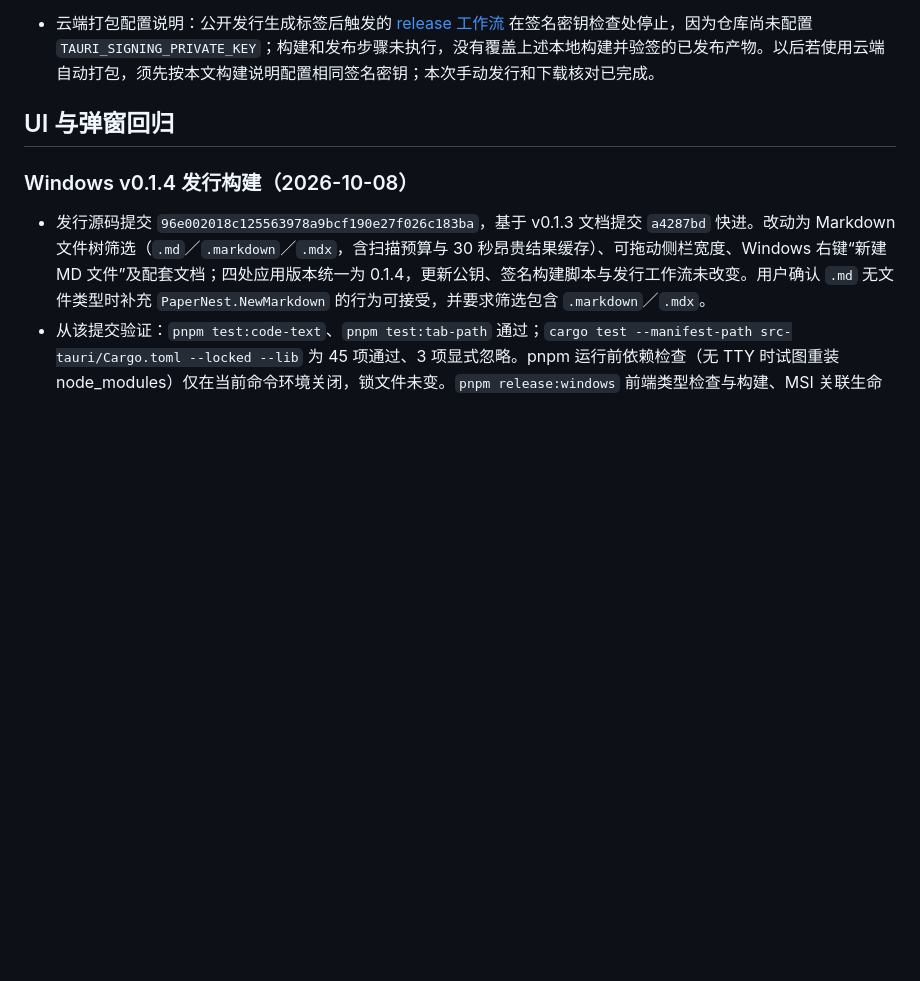
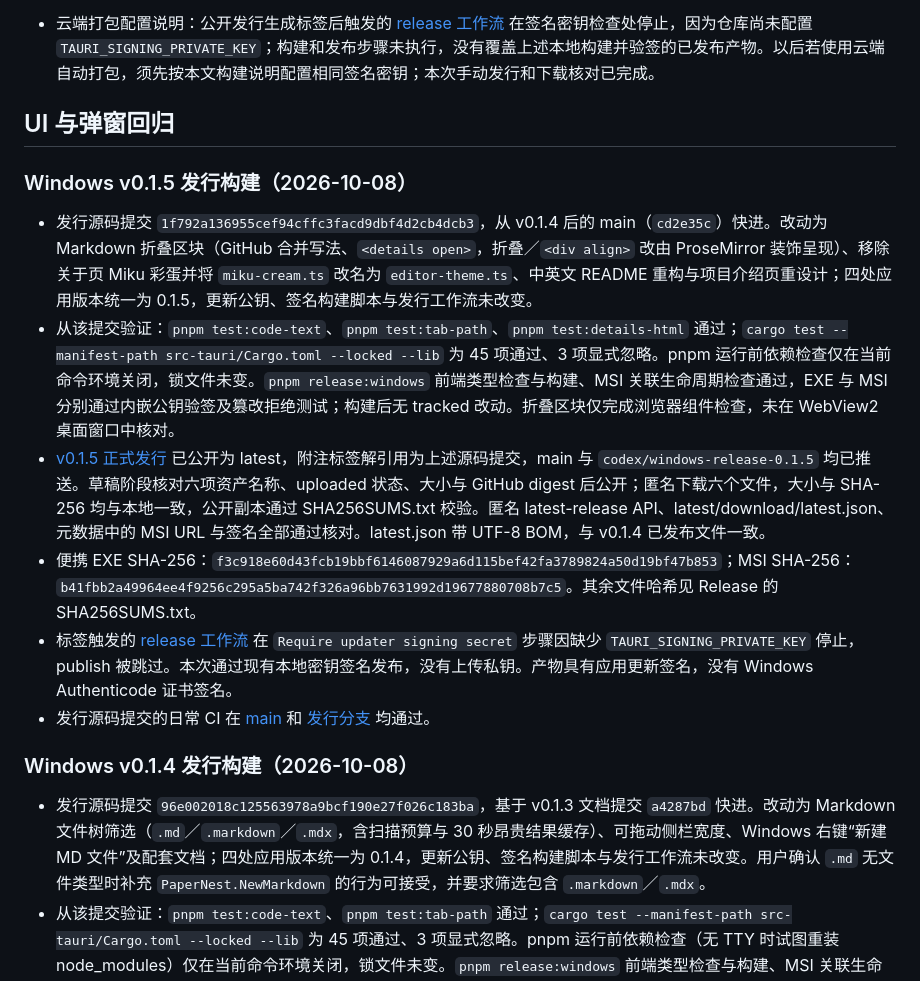
Before and after one commit to baihejiangnan/PaperNest, a Markdown page: docs/development.md, the part around the change. Rendered like a GitHub page; blank space fills up the shorter version.

Commit message:
docs: record v0.1.5 release verification
Co-Authored-By: Claude Opus 5.5 <noreply@anthropic.com>

```diff
--- a/docs/development.md
+++ b/docs/development.md
@@ -197,6 +197,15 @@ Windows 上资源管理器与文件关联的结果不能替代 Linux/macOS 检
 
 ## UI 与弹窗回归
 
+### Windows v0.1.5 发行构建（2026-10-08）
+
+- 发行源码提交 `1f792a136955cef94cffc3facd9dbf4d2cb4dcb3`，从 v0.1.4 后的 main（`cd2e35c`）快进。改动为 Markdown 折叠区块（GitHub 合并写法、`<details open>`，折叠／`<div align>` 改由 ProseMirror 装饰呈现）、移除关于页 Miku 彩蛋并将 `miku-cream.ts` 改名为 `editor-theme.ts`、中英文 README 重构与项目介绍页重设计；四处应用版本统一为 0.1.5，更新公钥、签名构建脚本与发行工作流未改变。
+- 从该提交验证：`pnpm test:code-text`、`pnpm test:tab-path`、`pnpm test:details-html` 通过；`cargo test --manifest-path src-tauri/Cargo.toml --locked --lib` 为 45 项通过、3 项显式忽略。pnpm 运行前依赖检查仅在当前命令环境关闭，锁文件未变。`pnpm release:windows` 前端类型检查与构建、MSI 关联生命周期检查通过，EXE 与 MSI 分别通过内嵌公钥验签及篡改拒绝测试；构建后无 tracked 改动。折叠区块仅完成浏览器组件检查，未在 WebView2 桌面窗口中核对。
+- [v0.1.5 正式发行](https://github.com/baihejiangnan/PaperNest/releases/tag/v0.1.5) 已公开为 latest，附注标签解引用为上述源码提交，main 与 `codex/windows-release-0.1.5` 均已推送。草稿阶段核对六项资产名称、uploaded 状态、大小与 GitHub digest 后公开；匿名下载六个文件，大小与 SHA-256 均与本地一致，公开副本通过 SHA256SUMS.txt 校验。匿名 latest-release API、latest/download/latest.json、元数据中的 MSI URL 与签名全部通过核对。latest.json 带 UTF-8 BOM，与 v0.1.4 已发布文件一致。
+- 便携 EXE SHA-256：`f3c918e60d43fcb19bbf6146087929a6d115bef42fa3789824a50d19bf47b853`；MSI SHA-256：`b41fbb2a49964ee4f9256c295a5ba742f326a96bb7631992d19677880708b7c5`。其余文件哈希见 Release 的 SHA256SUMS.txt。
+- 标签触发的 [release 工作流](https://github.com/baihejiangnan/PaperNest/actions/runs/37754489626) 在 `Require updater signing secret` 步骤因缺少 `TAURI_SIGNING_PRIVATE_KEY` 停止，publish 被跳过。本次通过现有本地密钥签名发布，没有上传私钥。产物具有应用更新签名，没有 Windows Authenticode 证书签名。
+- 发行源码提交的日常 CI 在 [main](https://github.com/baihejiangnan/PaperNest/actions/runs/37754489795) 和 [发行分支](https://github.com/baihejiangnan/PaperNest/actions/runs/37754489614) 均通过。
+
 ### Windows v0.1.4 发行构建（2026-10-08）
 
 - 发行源码提交 `96e002018c125563978a9bcf190e27f026c183ba`，基于 v0.1.3 文档提交 `a4287bd` 快进。改动为 Markdown 文件树筛选（`.md`／`.markdown`／`.mdx`，含扫描预算与 30 秒昂贵结果缓存）、可拖动侧栏宽度、Windows 右键“新建 MD 文件”及配套文档；四处应用版本统一为 0.1.4，更新公钥、签名构建脚本与发行工作流未改变。用户确认 `.md` 无文件类型时补充 `PaperNest.NewMarkdown` 的行为可接受，并要求筛选包含 `.markdown`／`.mdx`。
```
Also changed, not shown: TODO.md (+1 -1 lines).
